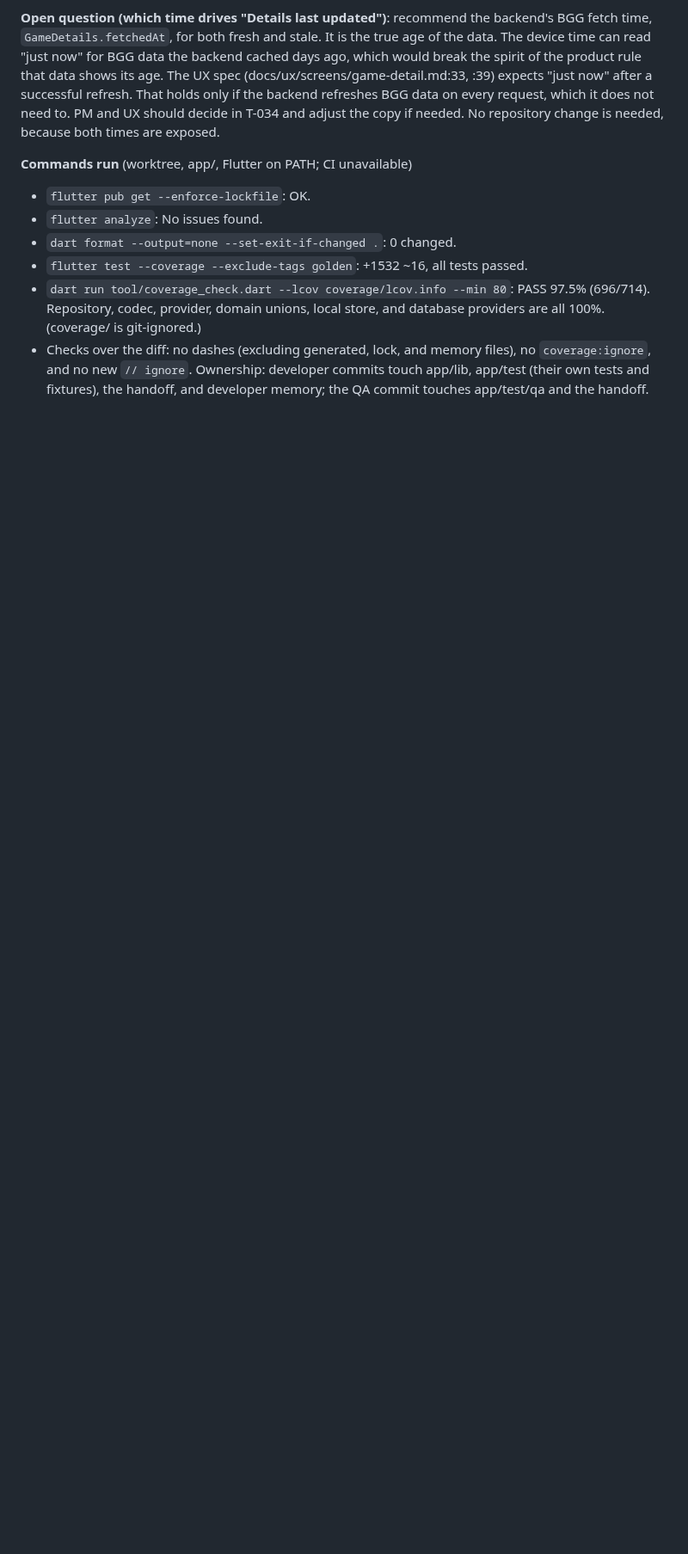
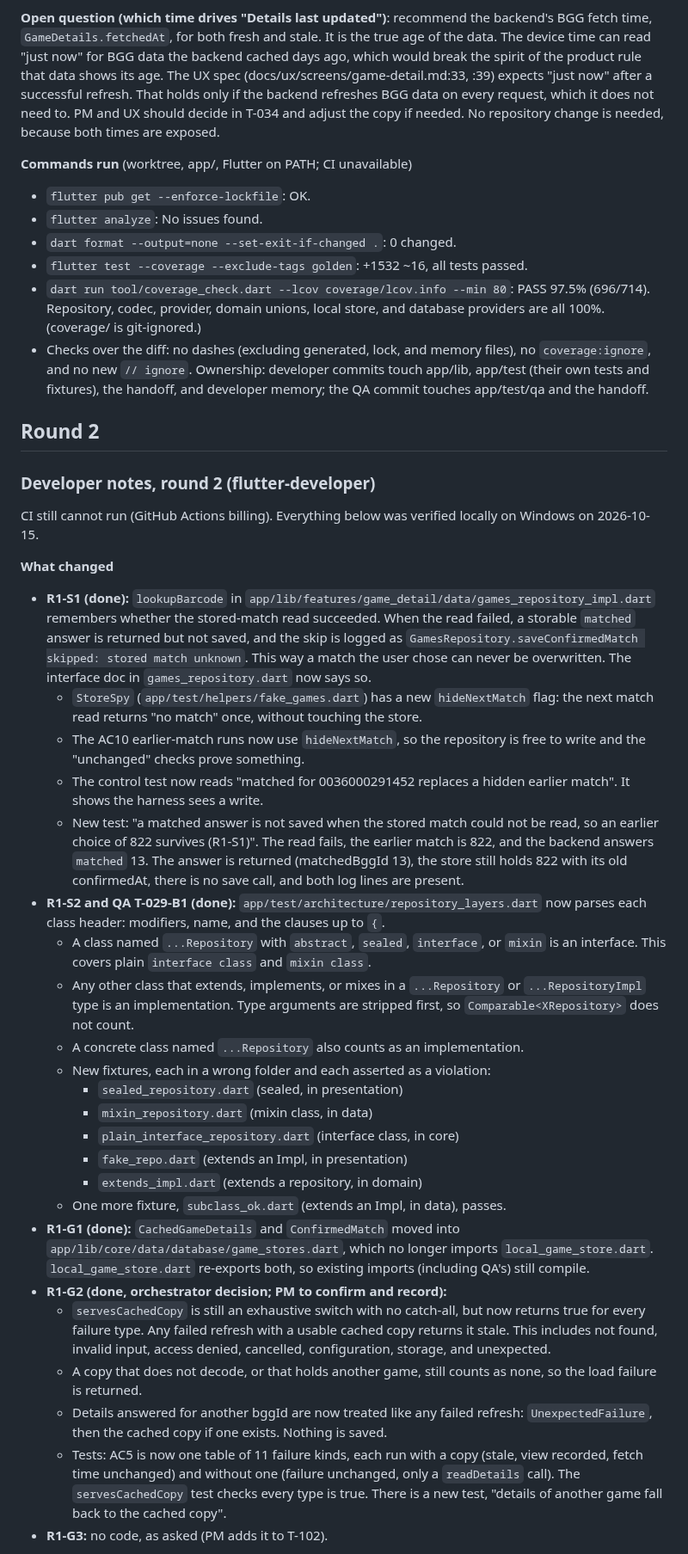
Before and after one commit to bartbasi/boardgame, a Markdown page: docs/handoffs/T-029.md, the part around one of its changes. Shown at 86% size. Drawn GitHub-style; blank space fills up the shorter version.

Commit message:
T-029: round 2 developer notes
Co-Authored-By: Claude Opus 5.5 <noreply@anthropic.com>

```diff
--- a/docs/handoffs/T-029.md
+++ b/docs/handoffs/T-029.md
@@ -207,3 +207,35 @@ Reviewed `git diff main...HEAD` (6 commits, 1472510 to f8c3177). The ticket text
 - `flutter test --coverage --exclude-tags golden`: +1532 ~16, all tests passed.
 - `dart run tool/coverage_check.dart --lcov coverage/lcov.info --min 80`: PASS 97.5% (696/714). Repository, codec, provider, domain unions, local store, and database providers are all 100%. (coverage/ is git-ignored.)
 - Checks over the diff: no dashes (excluding generated, lock, and memory files), no `coverage:ignore`, and no new `// ignore`. Ownership: developer commits touch app/lib, app/test (their own tests and fixtures), the handoff, and developer memory; the QA commit touches app/test/qa and the handoff.
+
+## Round 2
+### Developer notes, round 2 (flutter-developer)
+
+CI still cannot run (GitHub Actions billing). Everything below was verified locally on Windows on 2026-10-15.
+
+**What changed**
+
+- **R1-S1 (done):** `lookupBarcode` in `app/lib/features/game_detail/data/games_repository_impl.dart` remembers whether the stored-match read succeeded. When the read failed, a storable `matched` answer is returned but not saved, and the skip is logged as `GamesRepository.saveConfirmedMatch skipped: stored match unknown`. This way a match the user chose can never be overwritten. The interface doc in `games_repository.dart` now says so.
+  - `StoreSpy` (`app/test/helpers/fake_games.dart`) has a new `hideNextMatch` flag: the next match read returns "no match" once, without touching the store.
+  - The AC10 earlier-match runs now use `hideNextMatch`, so the repository is free to write and the "unchanged" checks prove something.
+  - The control test now reads "matched for 0036000291452 replaces a hidden earlier match". It shows the harness sees a write.
+  - New test: "a matched answer is not saved when the stored match could not be read, so an earlier choice of 822 survives (R1-S1)". The read fails, the earlier match is 822, and the backend answers `matched` 13. The answer is returned (matchedBggId 13), the store still holds 822 with its old confirmedAt, there is no save call, and both log lines are present.
+- **R1-S2 and QA T-029-B1 (done):** `app/test/architecture/repository_layers.dart` now parses each class header: modifiers, name, and the clauses up to `{`.
+  - A class named `...Repository` with `abstract`, `sealed`, `interface`, or `mixin` is an interface. This covers plain `interface class` and `mixin class`.
+  - Any other class that extends, implements, or mixes in a `...Repository` or `...RepositoryImpl` type is an implementation. Type arguments are stripped first, so `Comparable<XRepository>` does not count.
+  - A concrete class named `...Repository` also counts as an implementation.
+  - New fixtures, each in a wrong folder and each asserted as a violation:
+    - `sealed_repository.dart` (sealed, in presentation)
+    - `mixin_repository.dart` (mixin class, in data)
+    - `plain_interface_repository.dart` (interface class, in core)
+    - `fake_repo.dart` (extends an Impl, in presentation)
+    - `extends_impl.dart` (extends a repository, in domain)
+  - One more fixture, `subclass_ok.dart` (extends an Impl, in data), passes.
+- **R1-G1 (done):** `CachedGameDetails` and `ConfirmedMatch` moved into `app/lib/core/data/database/game_stores.dart`, which no longer imports `local_game_store.dart`. `local_game_store.dart` re-exports both, so existing imports (including QA's) still compile.
+- **R1-G2 (done, orchestrator decision; PM to confirm and record):**
+  - `servesCachedCopy` is still an exhaustive switch with no catch-all, but now returns true for every failure type. Any failed refresh with a usable cached copy returns it stale. This includes not found, invalid input, access denied, cancelled, configuration, storage, and unexpected.
+  - A copy that does not decode, or that holds another game, still counts as none, so the load failure is returned.
+  - Details answered for another bggId are now treated like any failed refresh: `UnexpectedFailure`, then the cached copy if one exists. Nothing is saved.
+  - Tests: AC5 is now one table of 11 failure kinds, each run with a copy (stale, view recorded, fetch time unchanged) and without one (failure unchanged, only a `readDetails` call). The `servesCachedCopy` test checks every type is true. There is a new test, "details of another game fall back to the cached copy".
+- **R1-G3:** no code, as asked (PM adds it to T-102).
+
```
Also changed, not shown: other parts of docs/handoffs/T-029.md (+26 -0 lines).
